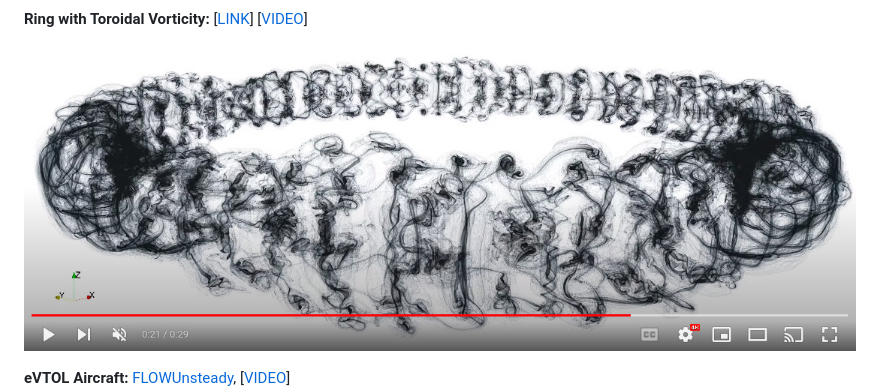
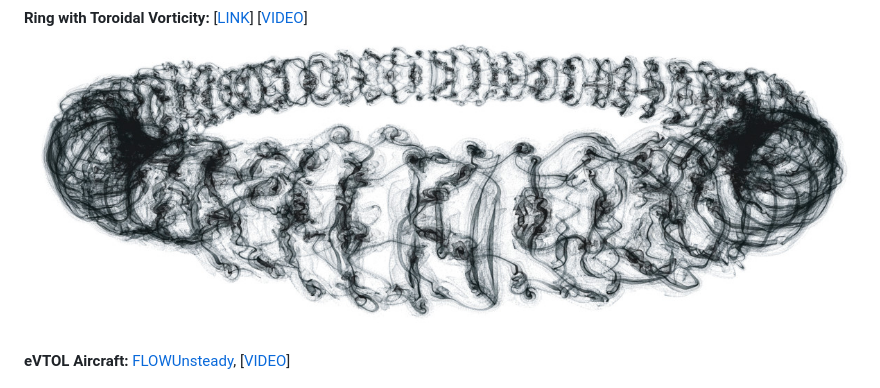
Before and after one commit to byuflowlab/FLOWVPM.jl, a Markdown page: README.md, the part around the change. Drawn GitHub-style; pictures changed too: docs/img/vid-vortonring2.jpg (added).

```diff
--- a/README.md
+++ b/README.md
@@ -52,7 +52,7 @@ Limited support is provided for MacOs and Windows machines, and we would graciou
   [<img src="docs/img/vid-rotor.jpg" alt="Pic here" style="width:600px"/>](https://www.youtube.com/watch?v=u9SgYbYhPpU)
 
   **Ring with Toroidal Vorticity:** [[LINK](https://www.linkedin.com/posts/alvarezedo_cfd-paraview-fluiddynamics-activity-6857078379137650688-F0yO)] [[VIDEO](https://www.youtube.com/watch?v=D3VHhDR8-bI)]
-  [<img src="docs/img/vid-vortonring.jpg" alt="Pic here" style="width:600px"/>](https://www.youtube.com/watch?v=D3VHhDR8-bI)
+  [<img src="docs/img/vid-vortonring2.jpg" alt="Pic here" style="width:600px"/>](https://www.youtube.com/watch?v=D3VHhDR8-bI)
 
   **eVTOL Aircraft:** [FLOWUnsteady](https://github.com/byuflowlab/FLOWUnsteady), [[VIDEO](https://www.youtube.com/watch?v=SFW2X8Lbsdw)]
   [<img src="docs/img/vahana2.jpg" alt="Pic here" style="width:600px"/>](https://www.youtube.com/watch?v=SFW2X8Lbsdw)
```
